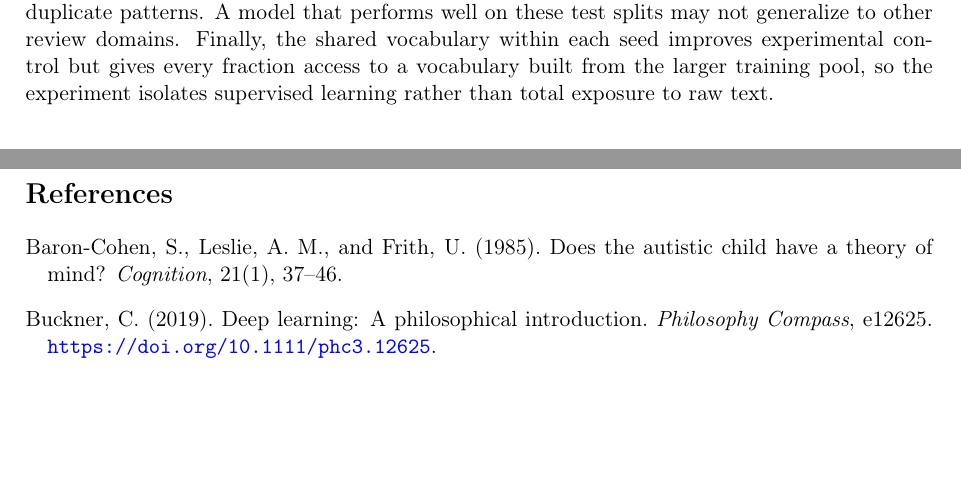
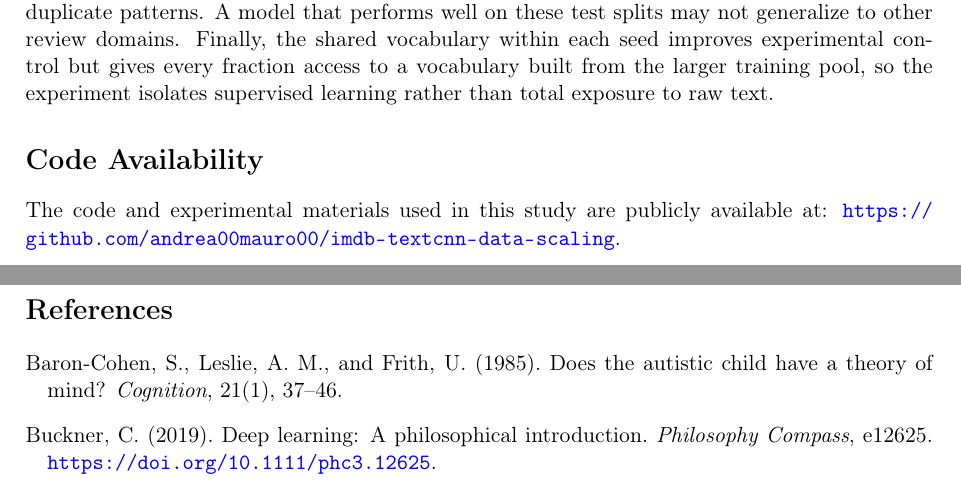
Before and after one commit to andrea00mauro00/imdb-textcnn-data-scaling, a LaTeX paper (report.tex): two parts of pages 17 and 18 of 18, joined at a grey line, cut so that both start at the same text, the shorter picture padded with empty space. Compiled offline with pdfLaTeX.

Commit message:
Add MIT license and code availability section

```diff
--- a/report.tex
+++ b/report.tex
@@ -479,6 +479,11 @@ The Deletion Test is also limited. It removes all occurrences of each selected t
 
 The IMDB dataset also has known stylistic regularities and may contain duplicate or near-duplicate patterns. A model that performs well on these test splits may not generalize to other review domains. Finally, the shared vocabulary within each seed improves experimental control but gives every fraction access to a vocabulary built from the larger training pool, so the experiment isolates supervised learning rather than total exposure to raw text.
 
+\section*{Code Availability}
+
+The code and experimental materials used in this study are publicly available at:
+\url{https://github.com/andrea00mauro00/imdb-textcnn-data-scaling}.
+
 \newpage
 
 % ============================================================
```
Also changed, not shown: README.md, 1 other file.
